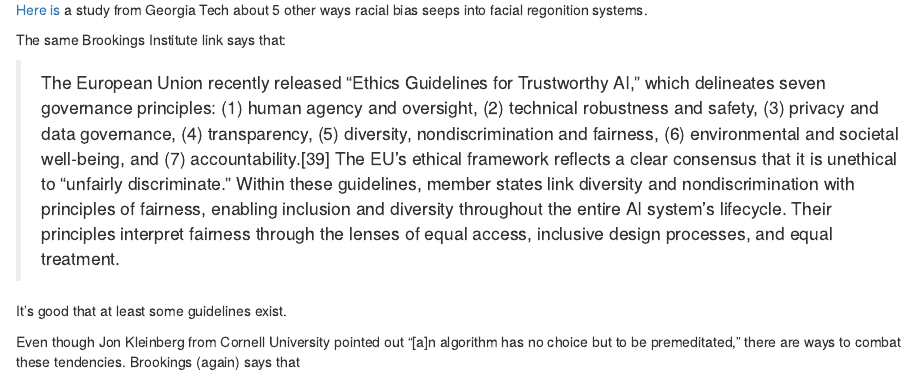
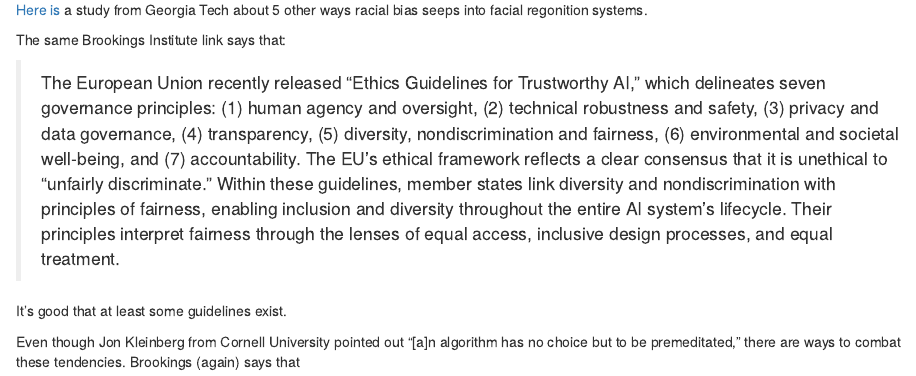
Before and after one commit to simplymathematics/recommendation-engine, an R Markdown document (blog/Algorithmic Bias.Rmd): the page in a window 1100 px wide, from 1680 px down. Rendered offline with R 4.5, knitr and Pandoc, with nearby package versions.

Commit message:
+ typo fix

```diff
--- a/blog/Algorithmic Bias.Rmd
+++ b/blog/Algorithmic Bias.Rmd
@@ -56,7 +56,7 @@
 
 The same Brookings Institute link says that:
 
-> The European Union recently released “Ethics Guidelines for Trustworthy AI,” which delineates seven governance principles: (1) human agency and oversight, (2) technical robustness and safety, (3) privacy and data governance, (4) transparency, (5) diversity, nondiscrimination and fairness, (6) environmental and societal well-being, and (7) accountability.[39] The EU’s ethical framework reflects a clear consensus that it is unethical to “unfairly discriminate.” Within these guidelines, member states link diversity and nondiscrimination with principles of fairness, enabling inclusion and diversity throughout the entire AI system’s lifecycle. Their principles interpret fairness through the lenses of equal access, inclusive design processes, and equal treatment.
+> The European Union recently released “Ethics Guidelines for Trustworthy AI,” which delineates seven governance principles: (1) human agency and oversight, (2) technical robustness and safety, (3) privacy and data governance, (4) transparency, (5) diversity, nondiscrimination and fairness, (6) environmental and societal well-being, and (7) accountability. The EU’s ethical framework reflects a clear consensus that it is unethical to “unfairly discriminate.” Within these guidelines, member states link diversity and nondiscrimination with principles of fairness, enabling inclusion and diversity throughout the entire AI system’s lifecycle. Their principles interpret fairness through the lenses of equal access, inclusive design processes, and equal treatment.
 
 It's good that at least some guidelines exist.
 
```
